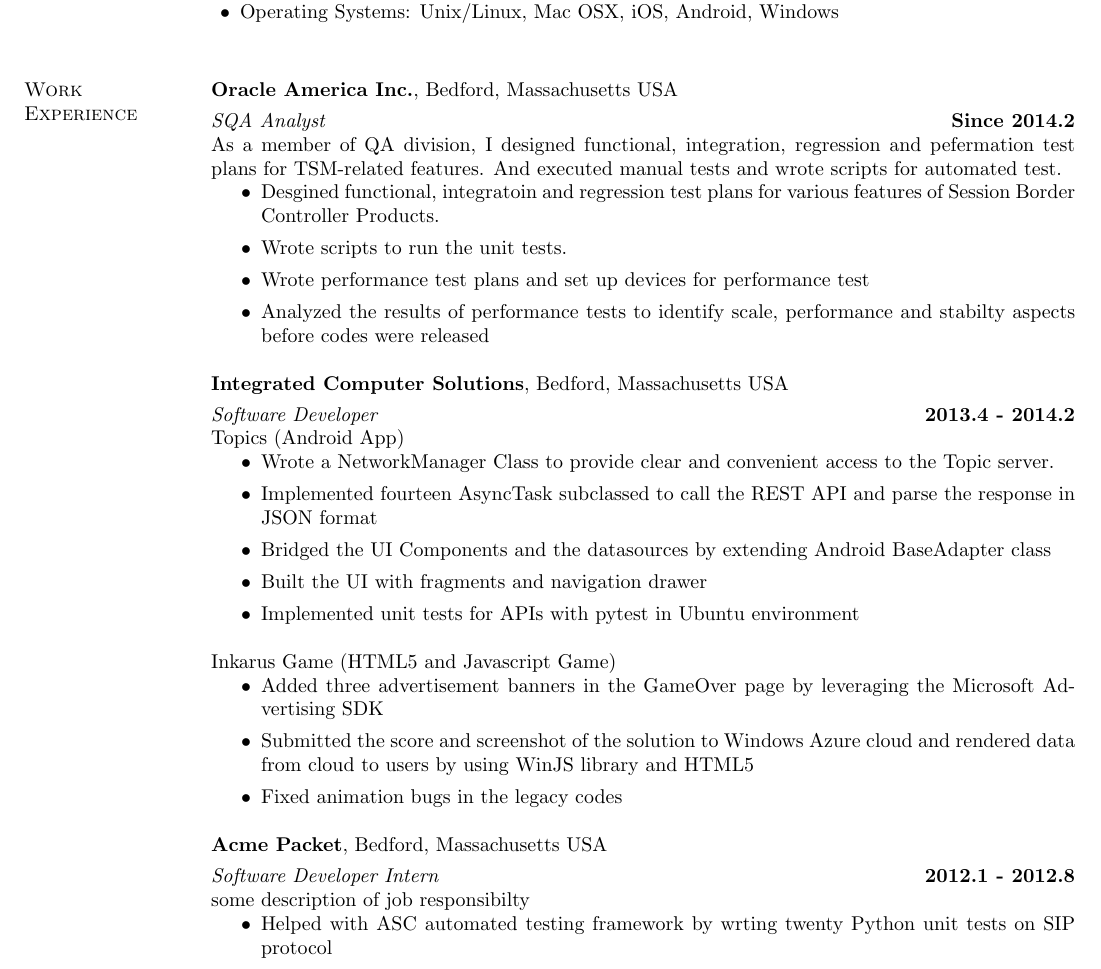
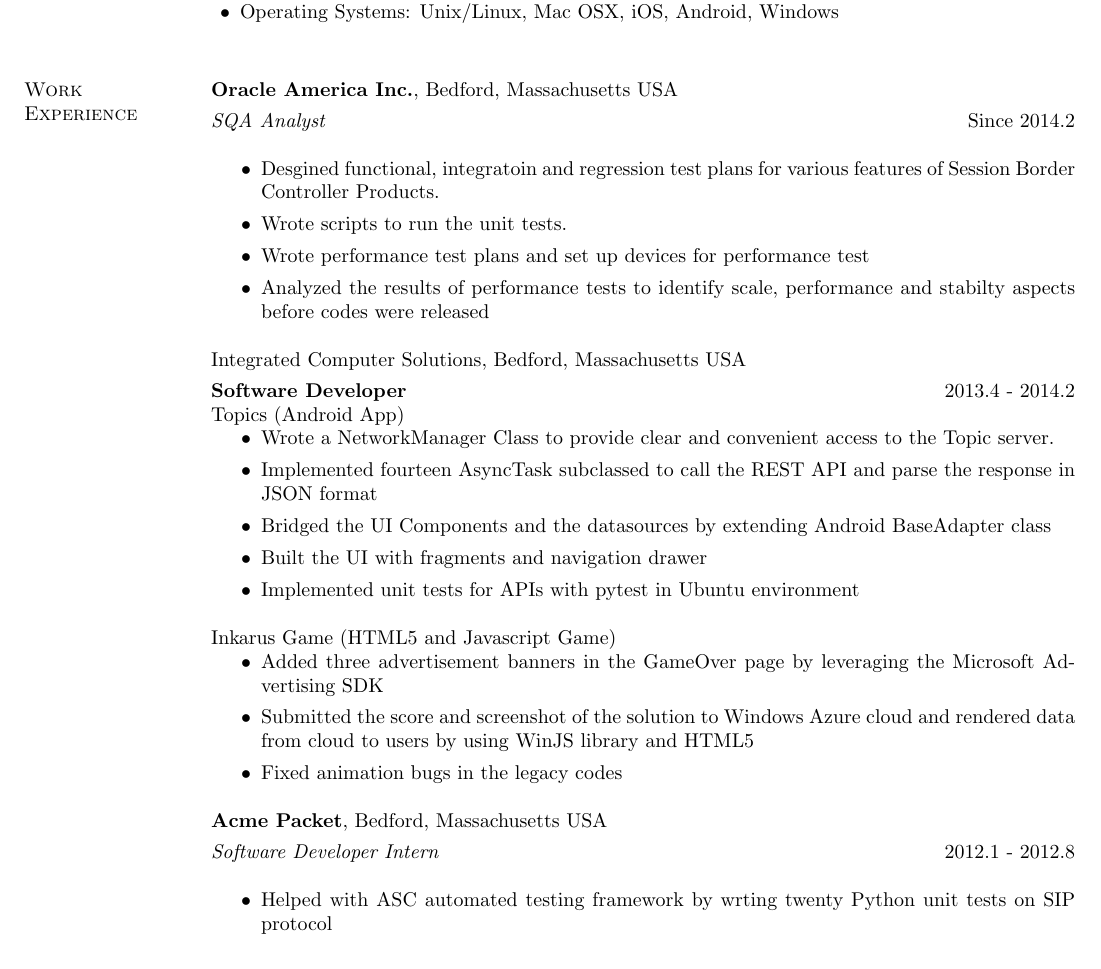
Before and after one commit to liangyu/resume, a LaTeX CV (current/lyu.tex): part of page 1 of 2, cut so that both start at the same text. Compiled offline with pdfLaTeX.

Commit message:
removed bold from ICS and date, removed short desb after each work experiences

```diff
--- a/current/lyu.tex
+++ b/current/lyu.tex
@@ -52,10 +52,7 @@
 {\bf Oracle America Inc.}, Bedford, Massachusetts USA
 
 \vspace{-.3cm}
-{\em SQA Analyst} \hfill {\bf Since 2014.2}\\
-As a member of QA division, I designed functional, integration, regression
-and pefermation test plans for TSM-related features. And executed manual tests
-and wrote scripts for automated test.
+{\em SQA Analyst} \hfill {Since 2014.2}\\
 \begin{itemize}
 \item Desgined functional, integratoin and regression test plans for various features
 of Session Border Controller Products.
@@ -66,10 +63,10 @@
 \end{itemize}
 
 % ICS
-{\bf Integrated Computer Solutions}, Bedford, Massachusetts USA
+{Integrated Computer Solutions}, Bedford, Massachusetts USA
 
 \vspace{-.3cm}
-{\em Software Developer} \hfill {\bf 2013.4 - 2014.2}\\
+{\em {\bf Software Developer}} \hfill {2013.4 - 2014.2}\\
 Topics (Android App)
 \begin{itemize}
 \item Wrote a NetworkManager Class to provide clear and convenient access to the Topic server.
@@ -92,8 +89,7 @@
 {\bf Acme Packet}, Bedford, Massachusetts USA
 
 \vspace{-.3cm}
-{\em Software Developer Intern} \hfill {\bf 2012.1 - 2012.8}\\
-some description of job responsibilty
+{\em Software Developer Intern} \hfill {2012.1 - 2012.8}\\
 \begin{itemize}
 \item Helped with ASC automated testing framework by wrting twenty Python unit tests on SIP protocol
 \item Identified and fixed bugs in four existing web services applications
```
Also changed, not shown: current/lyu.tex (4 more changed lines).
